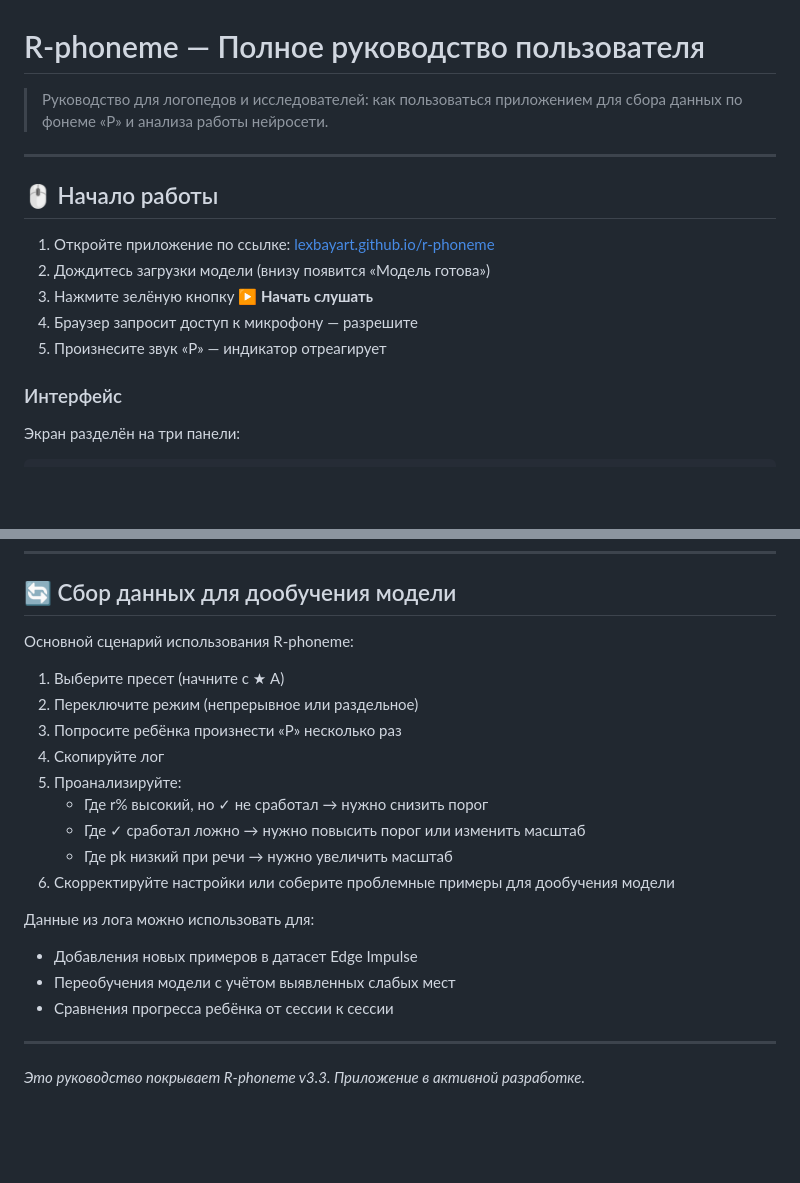
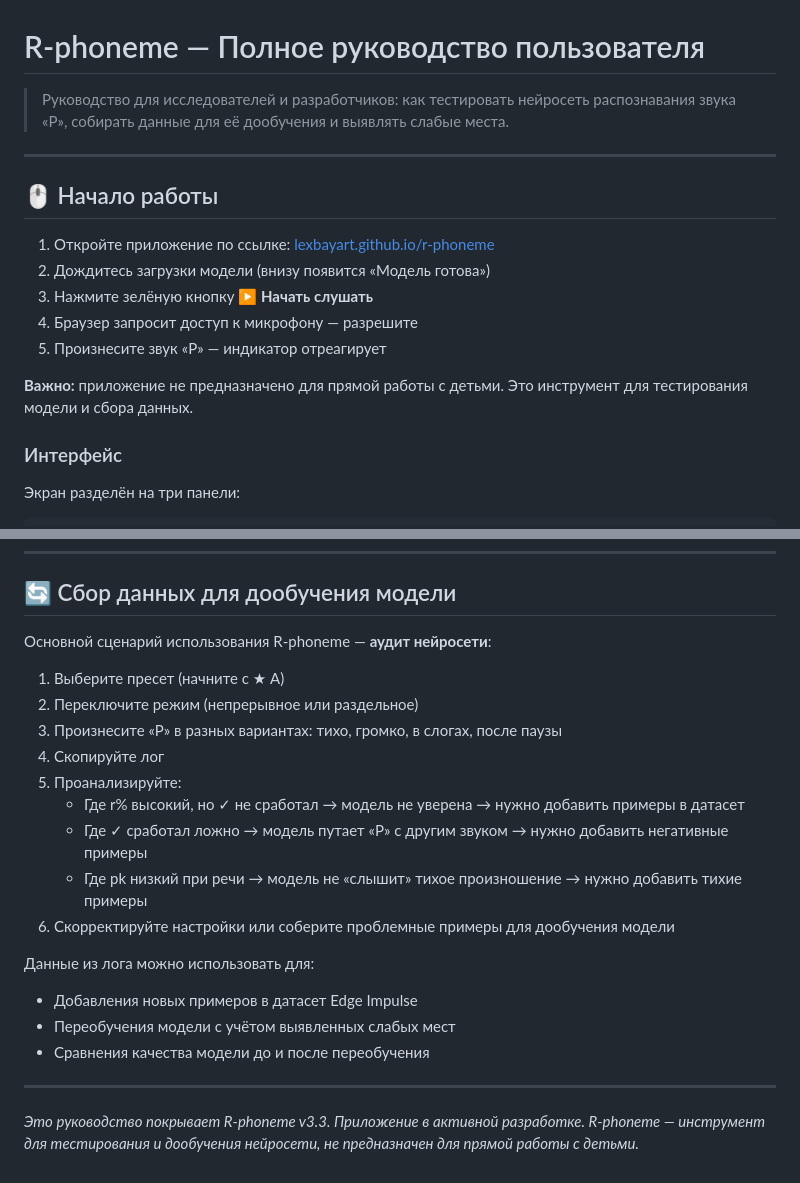
Before and after one commit to lexbayart/r-phoneme, a Markdown page: docs/GUIDE.md, 2 parts joined by grey strips. Rendered like a GitHub page; blank space fills up the shorter version.

```diff
--- a/docs/GUIDE.md
+++ b/docs/GUIDE.md
@@ -1,7 +1,7 @@
 # R-phoneme — Полное руководство пользователя
 
-> Руководство для логопедов и исследователей: как пользоваться приложением для
-> сбора данных по фонеме «Р» и анализа работы нейросети.
+> Руководство для исследователей и разработчиков: как тестировать нейросеть
+> распознавания звука «Р», собирать данные для её дообучения и выявлять слабые места.
 
 ---
 
@@ -12,6 +12,9 @@
 3. Нажмите зелёную кнопку **▶ Начать слушать**
 4. Браузер запросит доступ к микрофону — разрешите
 5. Произнесите звук «Р» — индикатор отреагирует
+
+**Важно:** приложение не предназначено для прямой работы с детьми.
+Это инструмент для тестирования модели и сбора данных.
 
 ### Интерфейс
 
@@ -157,23 +160,24 @@
 
 ## 🔄 Сбор данных для дообучения модели
 
-Основной сценарий использования R-phoneme:
+Основной сценарий использования R-phoneme — **аудит нейросети**:
 
 1. Выберите пресет (начните с ★ А)
 2. Переключите режим (непрерывное или раздельное)
-3. Попросите ребёнка произнести «Р» несколько раз
+3. Произнесите «Р» в разных вариантах: тихо, громко, в слогах, после паузы
 4. Скопируйте лог
 5. Проанализируйте:
-   - Где r% высокий, но ✓ не сработал → нужно снизить порог
-   - Где ✓ сработал ложно → нужно повысить порог или изменить масштаб
-   - Где pk низкий при речи → нужно увеличить масштаб
+   - Где r% высокий, но ✓ не сработал → модель не уверена → нужно добавить примеры в датасет
+   - Где ✓ сработал ложно → модель путает «Р» с другим звуком → нужно добавить негативные примеры
+   - Где pk низкий при речи → модель не «слышит» тихое произношение → нужно добавить тихие примеры
 6. Скорректируйте настройки или соберите проблемные примеры для дообучения модели
 
 Данные из лога можно использовать для:
 - Добавления новых примеров в датасет Edge Impulse
 - Переобучения модели с учётом выявленных слабых мест
-- Сравнения прогресса ребёнка от сессии к сессии
+- Сравнения качества модели до и после переобучения
 
 ---
 
-*Это руководство покрывает R-phoneme v3.3. Приложение в активной разработке.*
+*Это руководство покрывает R-phoneme v3.3. Приложение в активной разработке.
+R-phoneme — инструмент для тестирования и дообучения нейросети, не предназначен для прямой работы с детьми.*
```
Also changed, not shown: README.md (+27 -27 lines).
